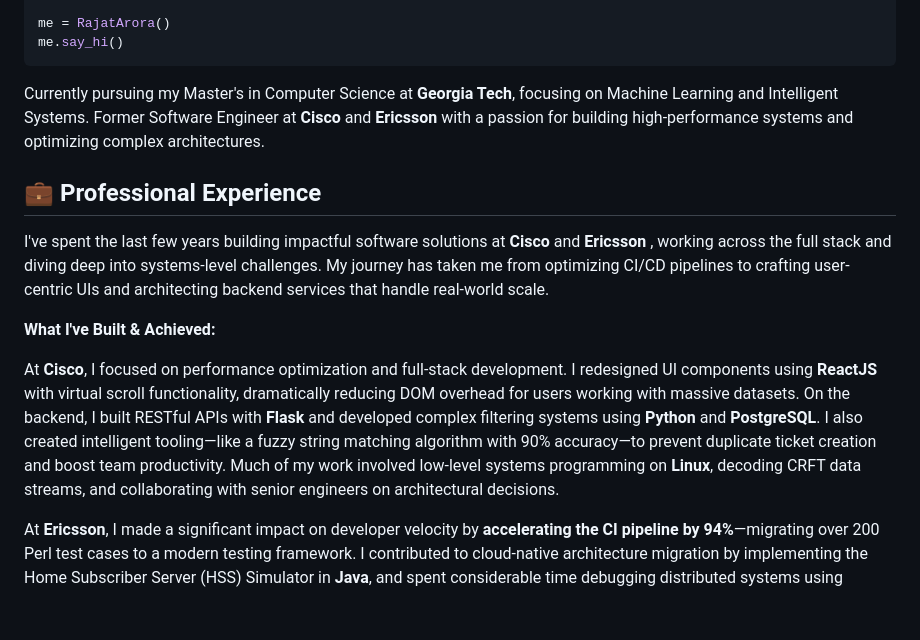
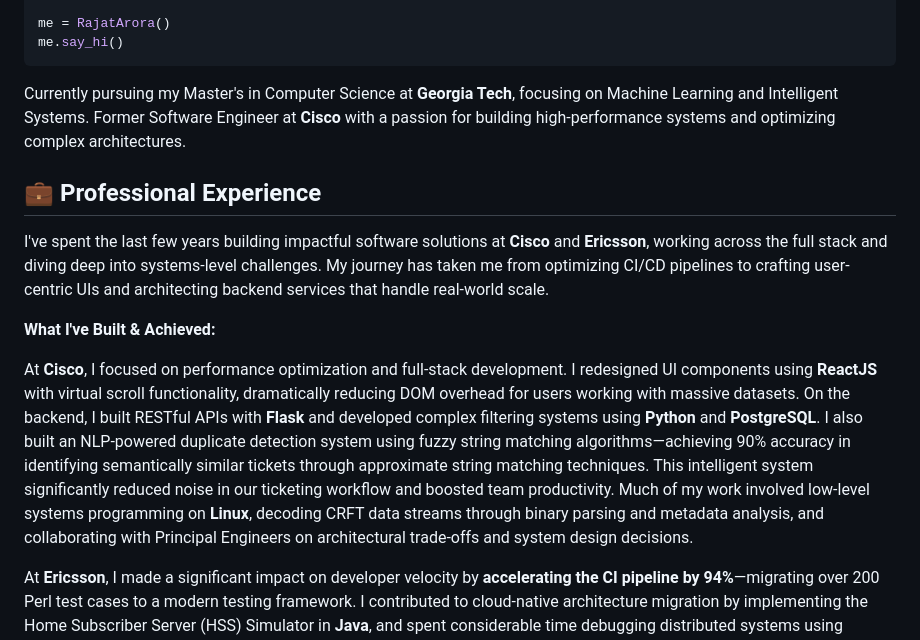
Before and after one commit to rarora95/rarora95, a Markdown page: README.md, the part around the change. Drawn GitHub-style; blank space fills up the shorter version.

````diff
--- a/README.md
+++ b/README.md
@@ -30,15 +30,15 @@ me = RajatArora()
 me.say_hi()
 ```
 
-Currently pursuing my Master's in Computer Science at **Georgia Tech**, focusing on Machine Learning and Intelligent Systems. Former Software Engineer at **Cisco** and **Ericsson** with a passion for building high-performance systems and optimizing complex architectures.
+Currently pursuing my Master's in Computer Science at **Georgia Tech**, focusing on Machine Learning and Intelligent Systems. Former Software Engineer at **Cisco** with a passion for building high-performance systems and optimizing complex architectures.
 
 ## 💼 Professional Experience
 
-I've spent the last few years building impactful software solutions at **Cisco** and **Ericsson** ,  working across the full stack and diving deep into systems-level challenges. My journey has taken me from optimizing CI/CD pipelines to crafting user-centric UIs and architecting backend services that handle real-world scale.
+I've spent the last few years building impactful software solutions at **Cisco** and **Ericsson**, working across the full stack and diving deep into systems-level challenges. My journey has taken me from optimizing CI/CD pipelines to crafting user-centric UIs and architecting backend services that handle real-world scale.
 
 **What I've Built & Achieved:**
 
-At **Cisco**, I focused on performance optimization and full-stack development. I redesigned UI components using **ReactJS** with virtual scroll functionality, dramatically reducing DOM overhead for users working with massive datasets. On the backend, I built RESTful APIs with **Flask** and developed complex filtering systems using **Python** and **PostgreSQL**. I also created intelligent tooling—like a fuzzy string matching algorithm with 90% accuracy—to prevent duplicate ticket creation and boost team productivity. Much of my work involved low-level systems programming on **Linux**, decoding CRFT data streams, and collaborating with senior engineers on architectural decisions.
+At **Cisco**, I focused on performance optimization and full-stack development. I redesigned UI components using **ReactJS** with virtual scroll functionality, dramatically reducing DOM overhead for users working with massive datasets. On the backend, I built RESTful APIs with **Flask** and developed complex filtering systems using **Python** and **PostgreSQL**. I also built an NLP-powered duplicate detection system using fuzzy string matching algorithms—achieving 90% accuracy in identifying semantically similar tickets through approximate string matching techniques. This intelligent system significantly reduced noise in our ticketing workflow and boosted team productivity. Much of my work involved low-level systems programming on **Linux**, decoding CRFT data streams through binary parsing and metadata analysis, and collaborating with Principal Engineers on architectural trade-offs and system design decisions.
 
 At **Ericsson**, I made a significant impact on developer velocity by **accelerating the CI pipeline by 94%**—migrating over 200 Perl test cases to a modern testing framework. I contributed to cloud-native architecture migration by implementing the Home Subscriber Server (HSS) Simulator in **Java**, and spent considerable time debugging distributed systems using **Wireshark** for network analysis and packet inspection.
 
````
